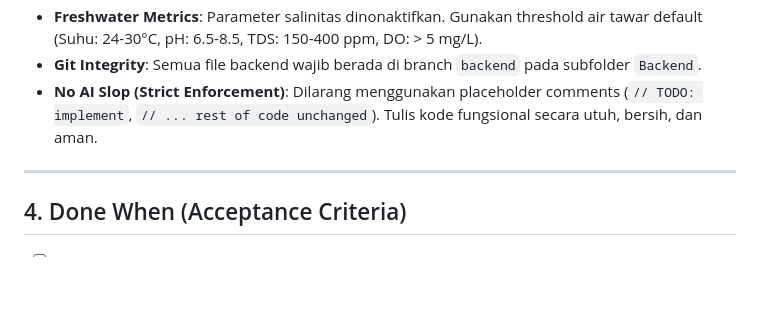
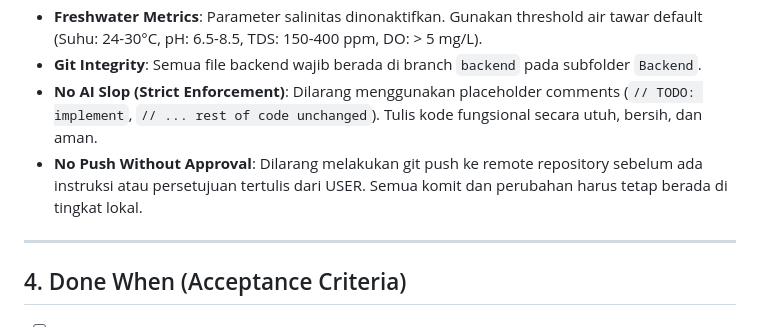
Before and after one commit to RahmatHadinata23758051/LobsterIoT-V2, a Markdown page: docs/agent_instruction.md, the part around the change. Rendered like a GitHub page; blank space fills up the shorter version.

Commit message:
docs: add push restriction constraint to agent instructions

```diff
--- a/docs/agent_instruction.md
+++ b/docs/agent_instruction.md
@@ -38,7 +38,7 @@ Membangun backend REST API murni, modul ingesti data telemetri MQTT privat, API
 *   **Freshwater Metrics**: Parameter salinitas dinonaktifkan. Gunakan threshold air tawar default (Suhu: 24-30°C, pH: 6.5-8.5, TDS: 150-400 ppm, DO: > 5 mg/L).
 *   **Git Integrity**: Semua file backend wajib berada di branch `backend` pada subfolder `Backend`.
 *   **No AI Slop (Strict Enforcement)**: Dilarang menggunakan placeholder comments (`// TODO: implement`, `// ... rest of code unchanged`). Tulis kode fungsional secara utuh, bersih, dan aman.
-
+*   **No Push Without Approval**: Dilarang melakukan git push ke remote repository sebelum ada instruksi atau persetujuan tertulis dari USER. Semua komit dan perubahan harus tetap berada di tingkat lokal.
 
 ---
 
```
